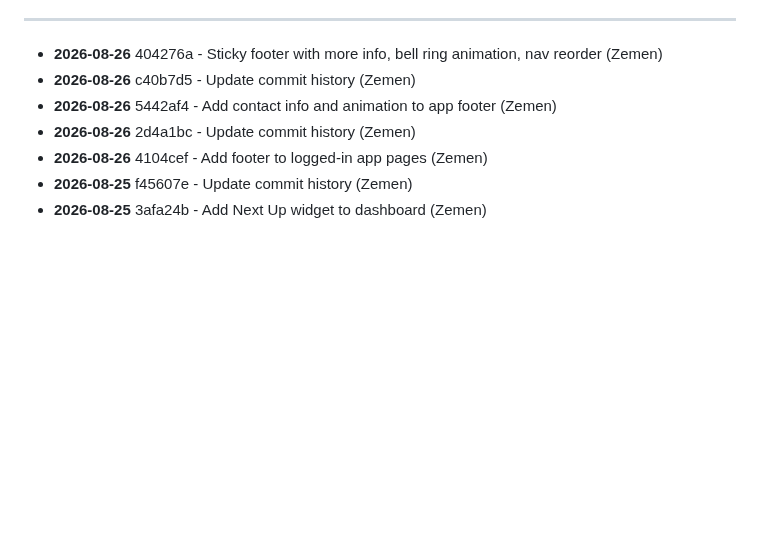
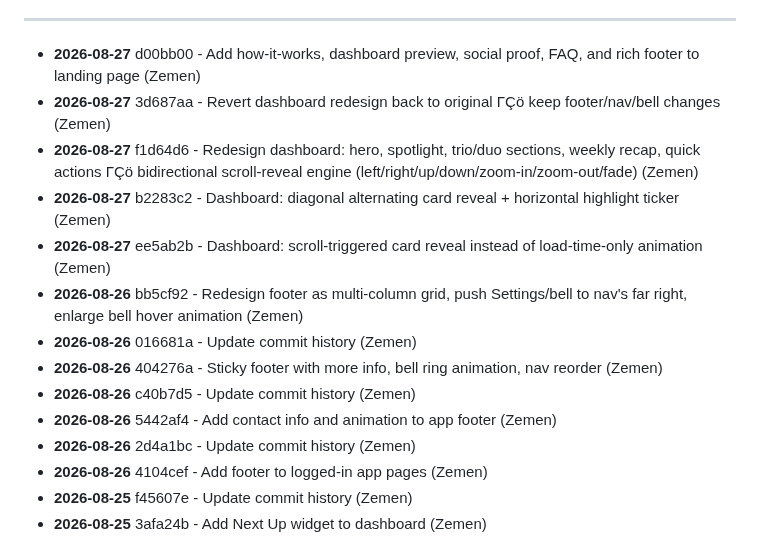
Before and after one commit to zementaye/lifehub, a Markdown page: COMMIT_HISTORY.md, the part around one of its changes. Drawn GitHub-style; blank space fills up the shorter version.

Commit message:
Update commit history

```diff
--- a/COMMIT_HISTORY.md
+++ b/COMMIT_HISTORY.md
@@ -10,6 +10,13 @@ Last updated: 2026-08-26 12:02
 
 ---
 
+- **2026-08-27** d00bb00 - Add how-it-works, dashboard preview, social proof, FAQ, and rich footer to landing page (Zemen)
+- **2026-08-27** 3d687aa - Revert dashboard redesign back to original ΓÇö keep footer/nav/bell changes (Zemen)
+- **2026-08-27** f1d64d6 - Redesign dashboard: hero, spotlight, trio/duo sections, weekly recap, quick actions ΓÇö bidirectional scroll-reveal engine (left/right/up/down/zoom-in/zoom-out/fade) (Zemen)
+- **2026-08-27** b2283c2 - Dashboard: diagonal alternating card reveal + horizontal highlight ticker (Zemen)
+- **2026-08-27** ee5ab2b - Dashboard: scroll-triggered card reveal instead of load-time-only animation (Zemen)
+- **2026-08-26** bb5cf92 - Redesign footer as multi-column grid, push Settings/bell to nav's far right, enlarge bell hover animation (Zemen)
+- **2026-08-26** 016681a - Update commit history (Zemen)
 - **2026-08-26** 404276a - Sticky footer with more info, bell ring animation, nav reorder (Zemen)
 - **2026-08-26** c40b7d5 - Update commit history (Zemen)
 - **2026-08-26** 5442af4 - Add contact info and animation to app footer (Zemen)
```
Also changed, not shown: other parts of COMMIT_HISTORY.md (+1 -1 lines).
